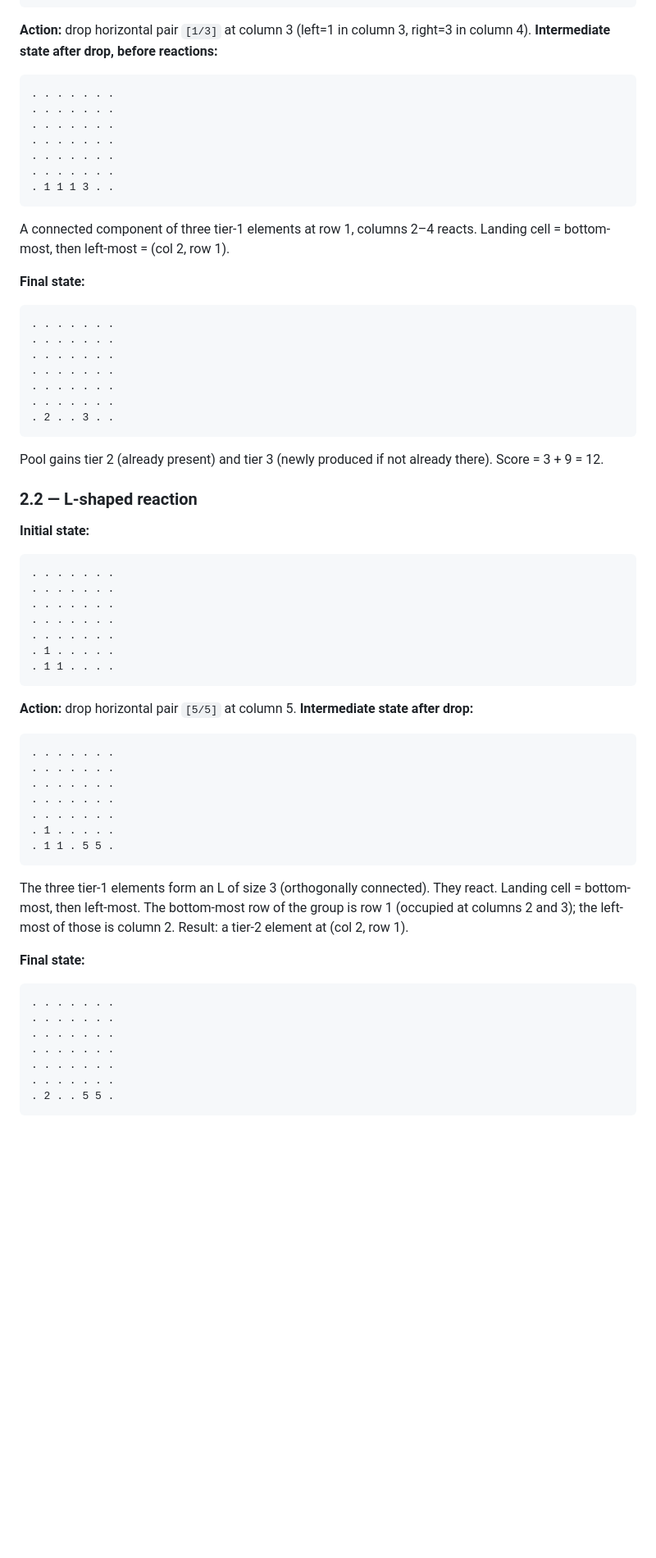
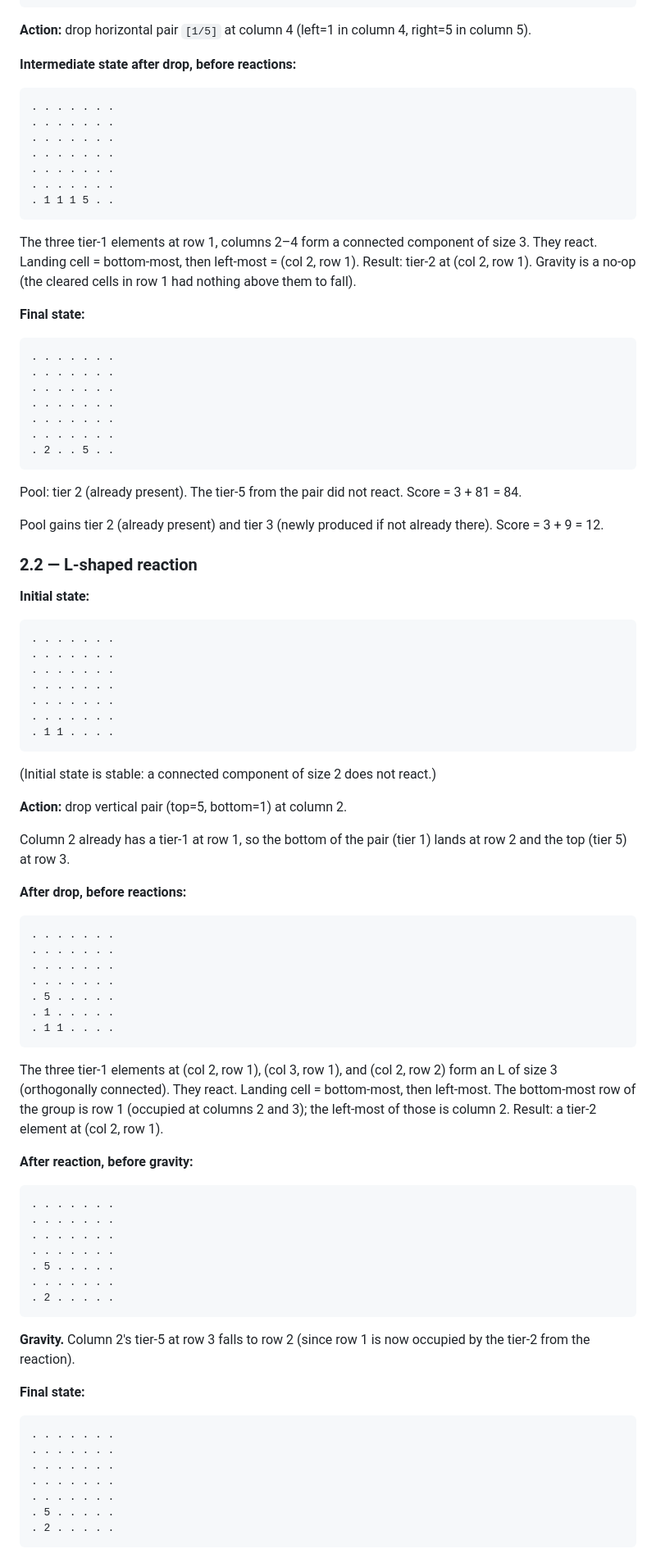
Before and after one commit to busser/naturalchimie, a Markdown page: docs/06-acceptance-tests.md, the part around one of its changes. Shown at 82% size. Drawn GitHub-style; blank space fills up the shorter version.

````diff
--- a/docs/06-acceptance-tests.md
+++ b/docs/06-acceptance-tests.md
@@ -158,8 +183,9 @@ be on column 5, on top of the tier-5 element already there, so on row 2.</note>
 . 1 1 . . . .
 ```
 
-**Action:** drop horizontal pair `[1/3]` at column 3 (left=1 in
-column 3, right=3 in column 4).
+**Action:** drop horizontal pair `[1/5]` at column 4 (left=1 in
+column 4, right=5 in column 5).
+
 **Intermediate state after drop, before reactions:**
 
 ```
@@ -169,12 +195,14 @@ column 3, right=3 in column 4).
 . . . . . . .
 . . . . . . .
 . . . . . . .
-. 1 1 1 3 . .
+. 1 1 1 5 . .
 ```
 
-A connected component of three tier-1 elements at row 1, columns
-2–4 reacts. Landing cell = bottom-most, then left-most = (col 2,
-row 1).
+The three tier-1 elements at row 1, columns 2–4 form a connected
+component of size 3. They react. Landing cell = bottom-most, then
+left-most = (col 2, row 1). Result: tier-2 at (col 2, row 1).
+Gravity is a no-op (the cleared cells in row 1 had nothing above
+them to fall).
 
 **Final state:**
 
@@ -185,8 +213,11 @@ row 1).
 . . . . . . .
 . . . . . . .
 . . . . . . .
-. 2 . . 3 . .
+. 2 . . 5 . .
 ```
+
+Pool: tier 2 (already present). The tier-5 from the pair did not
+react. Score = 3 + 81 = 84.
 
 Pool gains tier 2 (already present) and tier 3 (newly produced if
 not already there). Score = 3 + 9 = 12.
@@ -201,28 +232,51 @@ not already there). Score = 3 + 9 = 12.
 . . . . . . .
 . . . . . . .
 . . . . . . .
-. 1 . . . . .
+. . . . . . .
 . 1 1 . . . .
 ```
 
-**Action:** drop horizontal pair `[5/5]` at column 5.
-**Intermediate state after drop:**
+(Initial state is stable: a connected component of size 2 does
+not react.)
+
+**Action:** drop vertical pair (top=5, bottom=1) at column 2.
+
+Column 2 already has a tier-1 at row 1, so the bottom of the pair
+(tier 1) lands at row 2 and the top (tier 5) at row 3.
+
+**After drop, before reactions:**
 
 ```
 . . . . . . .
 . . . . . . .
 . . . . . . .
 . . . . . . .
-. . . . . . .
+. 5 . . . . .
 . 1 . . . . .
-. 1 1 . 5 5 .
+. 1 1 . . . .
 ```
 
-The three tier-1 elements form an L of size 3 (orthogonally
-connected). They react. Landing cell = bottom-most, then left-most.
-The bottom-most row of the group is row 1 (occupied at columns 2
-and 3); the left-most of those is column 2. Result: a tier-2
-element at (col 2, row 1).
+The three tier-1 elements at (col 2, row 1), (col 3, row 1), and
+(col 2, row 2) form an L of size 3 (orthogonally connected). They
+react. Landing cell = bottom-most, then left-most. The bottom-most
+row of the group is row 1 (occupied at columns 2 and 3); the
+left-most of those is column 2. Result: a tier-2 element at
+(col 2, row 1).
+
+**After reaction, before gravity:**
+
+```
+. . . . . . .
+. . . . . . .
+. . . . . . .
+. . . . . . .
+. 5 . . . . .
+. . . . . . .
+. 2 . . . . .
+```
+
+**Gravity.** Column 2's tier-5 at row 3 falls to row 2 (since
+row 1 is now occupied by the tier-2 from the reaction).
 
 **Final state:**
 
@@ -232,7 +286,7 @@ element at (col 2, row 1).
 . . . . . . .
 . . . . . . .
 . . . . . . .
-. . . . . . .
-. 2 . . 5 5 .
+. 5 . . . . .
+. 2 . . . . .
 ```
 
````
Also changed, not shown: other parts of docs/06-acceptance-tests.md (+126 -43 lines).
